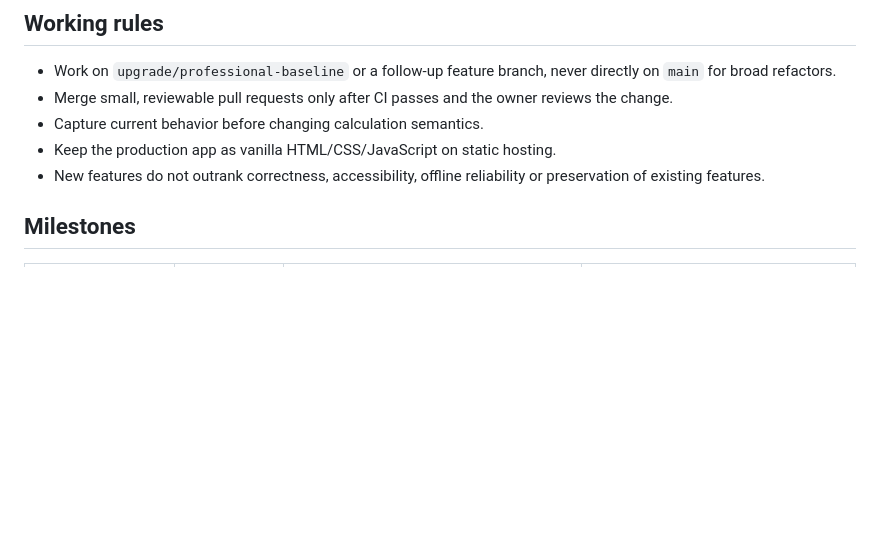
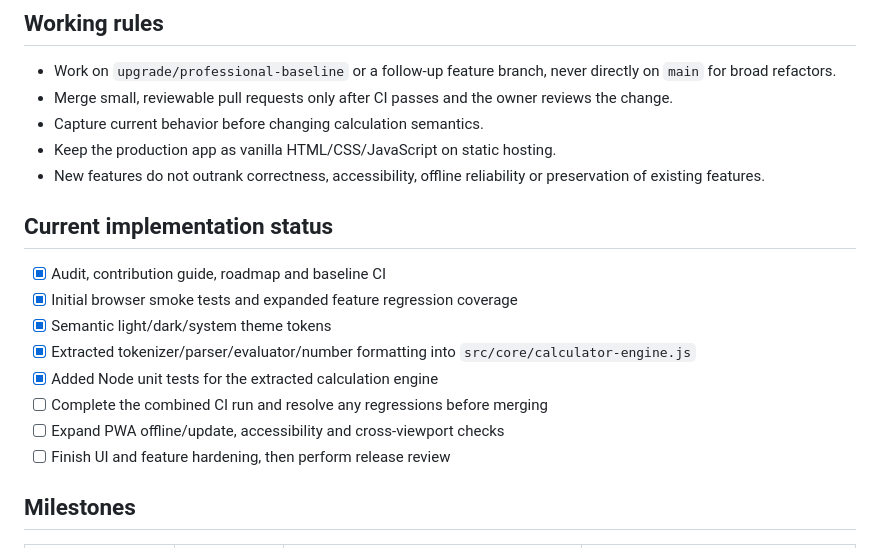
Before and after one commit to utsavadhikari001/ULTIMATECALCULATOR, a Markdown page: docs/upgrade-roadmap.md, the part around the change. Drawn GitHub-style; blank space fills up the shorter version.

Commit message:
docs: track implemented upgrade milestones

```diff
--- a/docs/upgrade-roadmap.md
+++ b/docs/upgrade-roadmap.md
@@ -7,6 +7,17 @@
 - Capture current behavior before changing calculation semantics.
 - Keep the production app as vanilla HTML/CSS/JavaScript on static hosting.
 - New features do not outrank correctness, accessibility, offline reliability or preservation of existing features.
+
+## Current implementation status
+
+- [x] Audit, contribution guide, roadmap and baseline CI
+- [x] Initial browser smoke tests and expanded feature regression coverage
+- [x] Semantic light/dark/system theme tokens
+- [x] Extracted tokenizer/parser/evaluator/number formatting into `src/core/calculator-engine.js`
+- [x] Added Node unit tests for the extracted calculation engine
+- [ ] Complete the combined CI run and resolve any regressions before merging
+- [ ] Expand PWA offline/update, accessibility and cross-viewport checks
+- [ ] Finish UI and feature hardening, then perform release review
 
 ## Milestones
 
```
